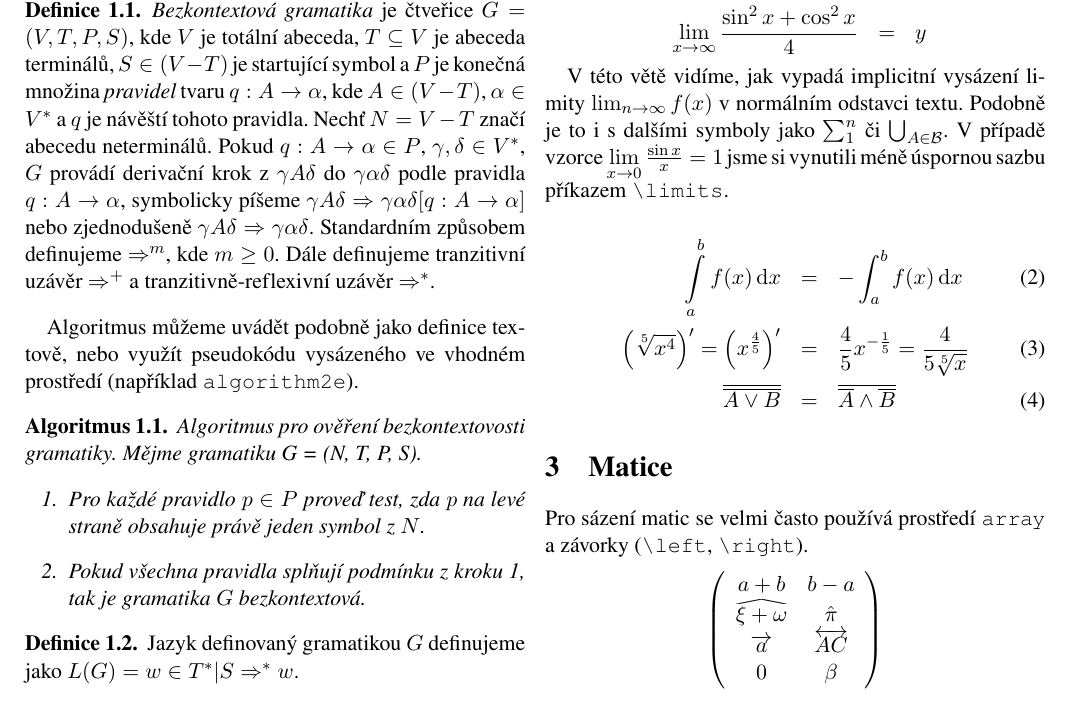
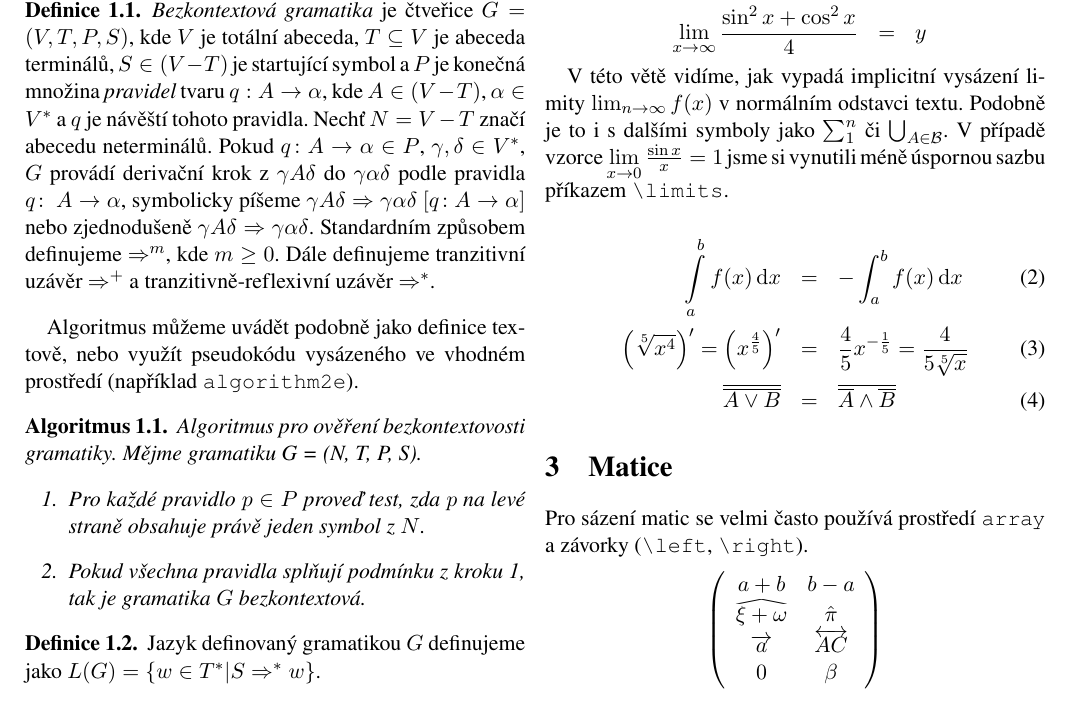
Before and after one commit to EnkeyMC/VUT-projects, a LaTeX document (proj2.tex): part of page 2 of 3, cut so that both start at the same text. Compiled offline with pdfLaTeX.

Commit message:
some spaces adjustment

```diff
--- a/proj2.tex
+++ b/proj2.tex
@@ -69,7 +69,7 @@
 	\begin{definice} \label{def_bezkontextova_gramatika}
 	\emph{Bezkontextová gramatika} je čtveřice $G=(V,T,P,S)$, kde $V$ je totální abeceda,
 	$T \subseteq V$ je abeceda terminálů, $S \in (V-T)$ je startující symbol a $P$ je konečná množina \emph{pravidel} tvaru $q: A \rightarrow \alpha$, kde $A \in (V - T)$, $\alpha \in V^*$ a $q$ je návěští tohoto pravidla. Nechť $N = V - T$ značí abecedu neterminálů.
-	Pokud $q: A \rightarrow \alpha \in P$, $\gamma,\delta \in V^*$, $G$ provádí derivační krok z $\gamma A \delta$ do $\gamma \alpha \delta$ podle pravidla $q: A \rightarrow \alpha$, symbolicky píšeme $\gamma A \delta \Rightarrow \gamma \alpha \delta [q: A \rightarrow \alpha]$ nebo zjednodušeně $\gamma A \delta \Rightarrow \gamma \alpha \delta$. Standardním způsobem definujeme $\Rightarrow^m$, kde $m \geq 0$. Dále definujeme tranzitivní uzávěr $\Rightarrow^+$ a tranzitivně-reflexivní uzávěr $\Rightarrow^*$.
+	Pokud $q\!: A \rightarrow \alpha \in P$, $\gamma,\delta \in V^*$, $G$ provádí derivační krok z $\gamma A \delta$ do $\gamma \alpha \delta$ podle pravidla $q\!:\ A \rightarrow \alpha$, symbolicky píšeme $\gamma A \delta \Rightarrow \gamma \alpha \delta\ [q\!: A \rightarrow \alpha]$ nebo zjednodušeně $\gamma A \delta \Rightarrow \gamma \alpha \delta$. Standardním způsobem definujeme $\Rightarrow^m$, kde $m \geq 0$. Dále definujeme tranzitivní uzávěr $\Rightarrow^+$ a tranzitivně-reflexivní uzávěr $\Rightarrow^*$.
 	\end{definice}
 
 	Algoritmus můžeme uvádět podobně jako definice textově, nebo využít pseudokódu vysázeného ve vhodném prostředí (například \texttt{algorithm2e}).
@@ -83,7 +83,7 @@
 	\end{algoritmus}
 
 	\begin{definice}
-	Jazyk definovaný gramatikou $G$ definujeme jako $L(G) = {w \in T^*|S \Rightarrow^* w}$.
+	Jazyk definovaný gramatikou $G$ definujeme jako $L(G) = \{w \in T^*|S \Rightarrow^* w\}$.
 	\end{definice}
 
 	\subsection{Podsekce obsahující větu}
```
Also changed, not shown: proj2.pdf.
